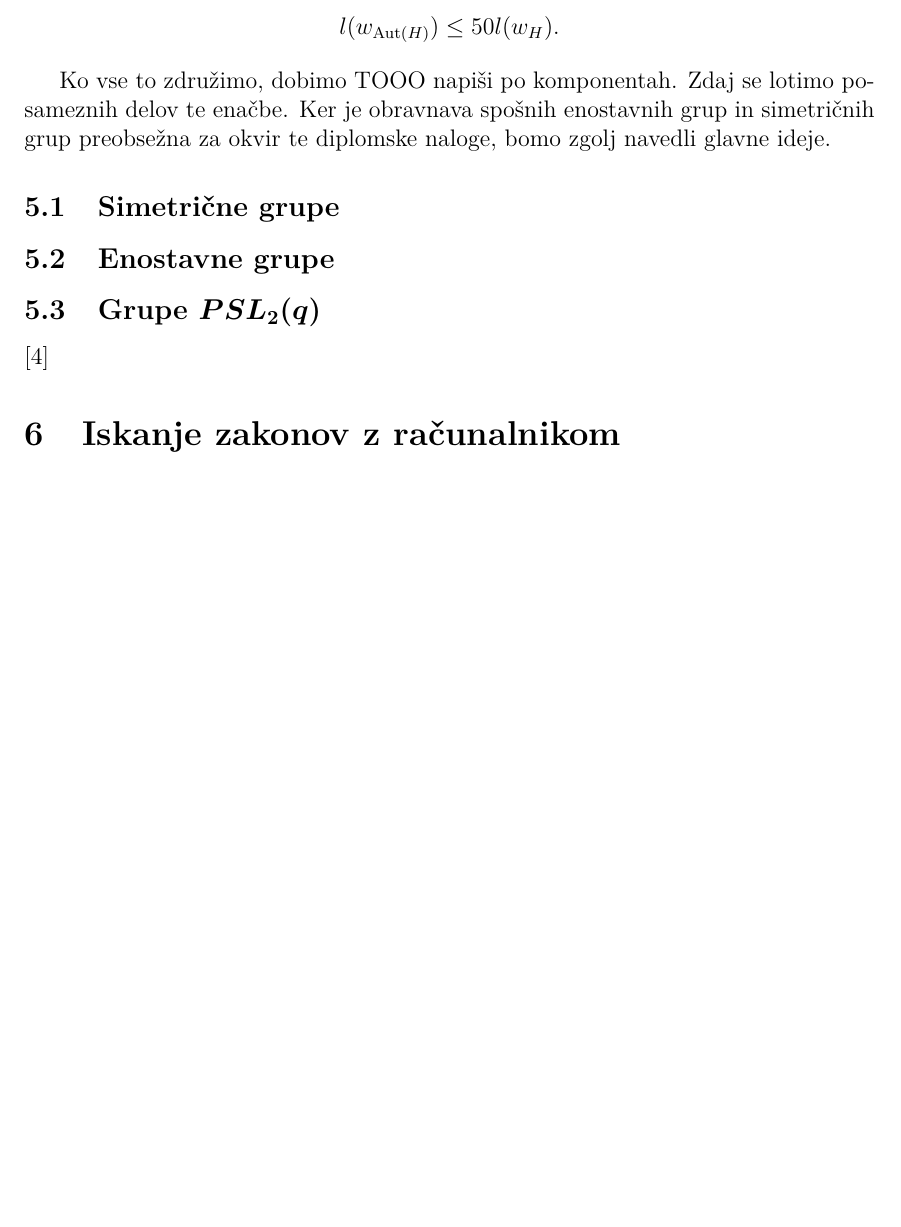
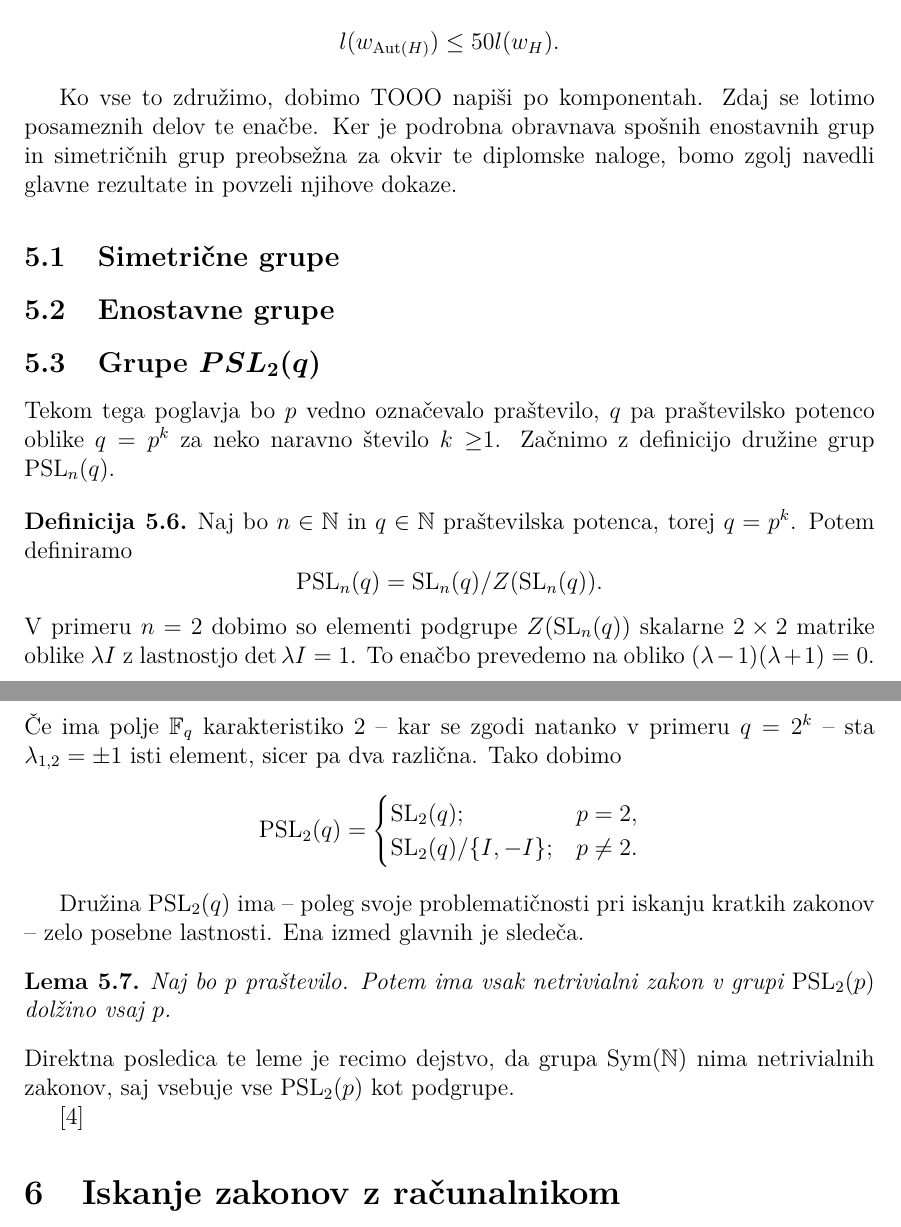
Before and after one commit to MightyOwler/Racunanje-zakonov, a LaTeX thesis (Diploma/diploma.tex): part of page 19 of 22 before the commit and two parts of pages 19 and 20 of 22 after it, the two joined at a grey line, cut so that both start at the same text, the shorter picture padded with empty space. Compiled offline with pdfLaTeX.

Commit message:
Uvod v grupe PSL2q

```diff
--- a/Diploma/diploma.tex
+++ b/Diploma/diploma.tex
@@ -762,7 +765,7 @@ Tako zgornjo enačbo prevedemo na \begin{equation*}
     l(w_{\operatorname{Aut}(H) }) \le  50 l(w_H).
 \end{equation*}
 
-Ko vse to združimo, dobimo TOOO napiši po komponentah. Zdaj se lotimo posameznih delov te enačbe. Ker je obravnava spošnih enostavnih grup in simetričnih grup preobsežna za okvir te diplomske naloge, bomo zgolj navedli glavne ideje.
+Ko vse to združimo, dobimo TOOO napiši po komponentah. Zdaj se lotimo posameznih delov te enačbe. Ker je podrobna obravnava spošnih enostavnih grup in simetričnih grup preobsežna za okvir te diplomske naloge, bomo zgolj navedli glavne rezultate in povzeli njihove dokaze.
 
 % Posebno pozornost pa bomo namenili družini grup $\operatorname{PSL}_2(q)$, na kateri se bo izražala tako eleganca konstrukcije zakonov kot moč naključnih sprehodov.
 % Prav ta družina je najbolj problematična,
@@ -774,6 +777,30 @@ Ko vse to združimo, dobimo TOOO napiši po komponentah. Zdaj se lotimo posamezn
 
 
 \subsection{Grupe $PSL_2(q)$}
+
+Tekom tega poglavja bo $p$ vedno označevalo praštevilo, $q$ pa praštevilsko potenco oblike $q = p^{k}$ za neko naravno število $k \ge $1. Začnimo z definicijo družine grup $\operatorname{PSL}_n(q)$.
+
+\begin{definicija}
+    Naj bo $n \in \mathbb{N}$ in $q \in \mathbb{N}$ praštevilska potenca, torej $q = p^{k}$. Potem definiramo \begin{equation*}
+        \operatorname{PSL}_n(q) = {\operatorname{SL}_n(q)} / {Z(\operatorname{SL}_n(q))}.
+     \end{equation*}
+    V primeru $n = 2$ dobimo so elementi podgrupe $Z(\operatorname{SL}_n(q))$ skalarne $2 \times 2$ matrike oblike $\lambda I$ z lastnostjo $\det \lambda I = 1$. To enačbo prevedemo na obliko $(\lambda - 1)(\lambda + 1) = 0$.
+    Če ima polje $\mathbb{F}_q$ karakteristiko $2$ -- kar se zgodi natanko v primeru $q = 2^{k}$ -- sta $\lambda_{1,2} = \pm 1$ isti element, sicer pa dva različna. Tako dobimo
+    \begin{equation*}
+                \operatorname{PSL}_2(q) = \begin{cases}
+                    \operatorname{SL}_2(q); & p = 2,  \\
+                    {\operatorname{SL}_2(q)} / {\left\{ I, -I \right\} }; & p \neq 2.
+                \end{cases}
+             \end{equation*}
+    \end{definicija}
+
+    Družina $\operatorname{PSL}_2(q)$ ima -- poleg svoje problematičnosti pri iskanju kratkih zakonov -- zelo posebne lastnosti. Ena izmed glavnih je sledeča.
+    \begin{lema}
+    Naj bo $p$ praštevilo. Potem ima vsak netrivialni zakon v grupi $\operatorname{PSL}_2(p)$ dolžino vsaj $p$.
+    \end{lema}
+    \noindent
+    Direktna posledica te leme je recimo dejstvo, da grupa $\text{Sym}(\mathbb{N})$ nima
+    netrivialnih zakonov, saj vsebuje vse $\operatorname{PSL}_2(p)$ kot podgrupe.
 
 
 
```
Also changed, not shown: Diploma/diploma.pdf, Diploma/diploma.tex (3 more changed lines).
